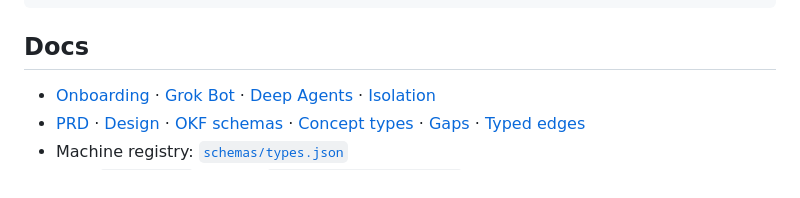
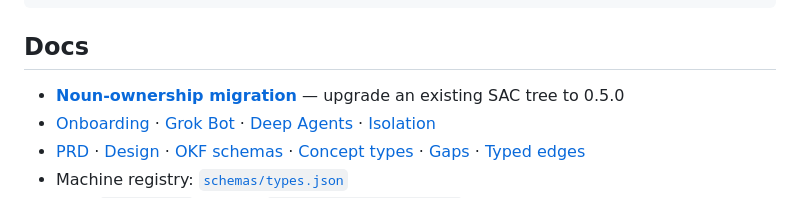
Before and after one commit to SpillwaveSolutions/system-architecture-capture, a Markdown page: README.md, the part around the change. Rendered like a GitHub page.

Commit message:
docs: SAC noun-ownership migration guide #29
Architecture-only registry, wiki ingest still emits PKC Runbook/DecisionRecord.

```diff
--- a/README.md
+++ b/README.md
@@ -312,6 +312,7 @@ SAC  ← reverse-engineered runtime & infrastructure topology  (this repo)
 
 ## Docs
 
+- **[Noun-ownership migration](./docs/user_guide/noun-ownership-migration.md)** — upgrade an existing SAC tree to 0.5.0
 - [Onboarding](./docs/ONBOARDING.md) · [Grok Bot](./docs/GROK_BOT.md) · [Deep Agents](./docs/LANG_CHAIN_DEEP_AGENTS.md) · [Isolation](./docs/ISOLATION.md)
 - [PRD](./docs/prd.md) · [Design](./docs/design.md) · [OKF schemas](./docs/okf-schemas.md) · [Concept types](./docs/concept-types.md) · [Gaps](./docs/concept-gaps.md) · [Typed edges](./docs/typed-edges.md)
 - Machine registry: [`schemas/types.json`](./schemas/types.json)
```
Also changed, not shown: CHANGELOG.md (+5 -0 lines), docs/user_guide/noun-ownership-migration.md (added, +65 -0 lines).
